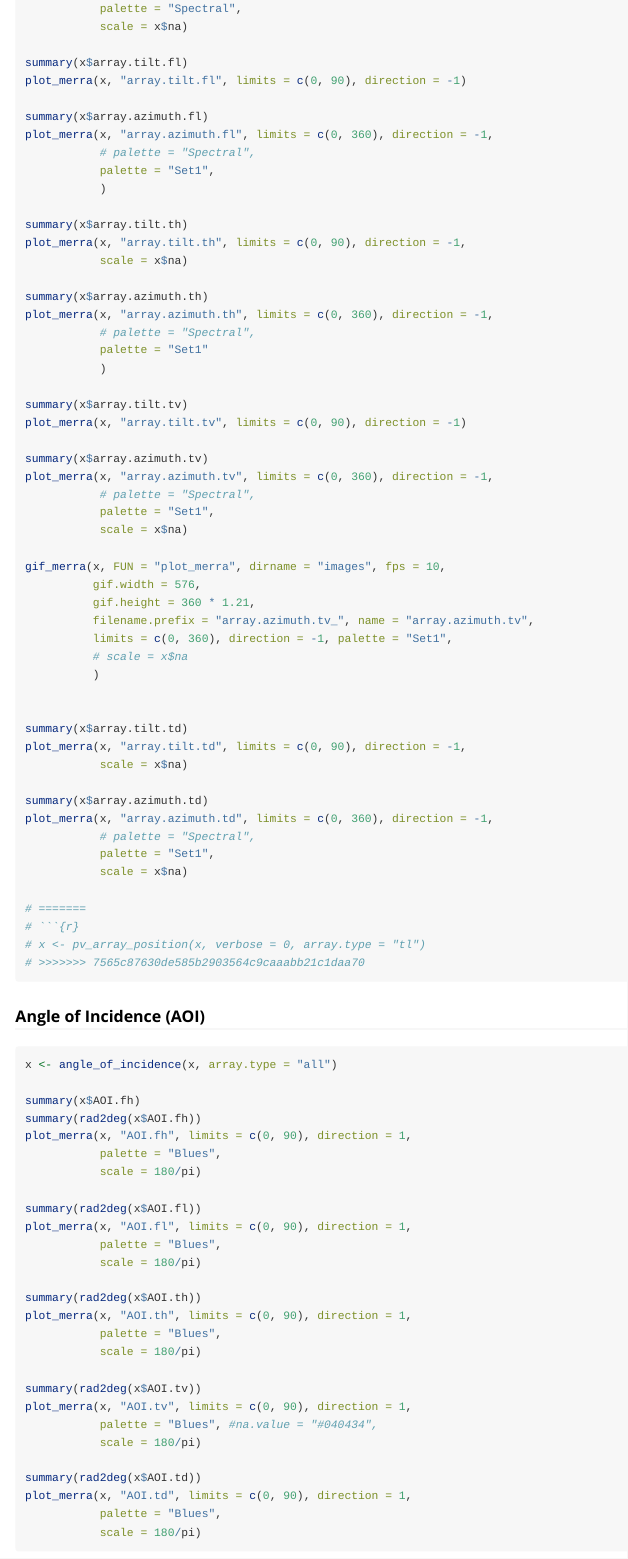
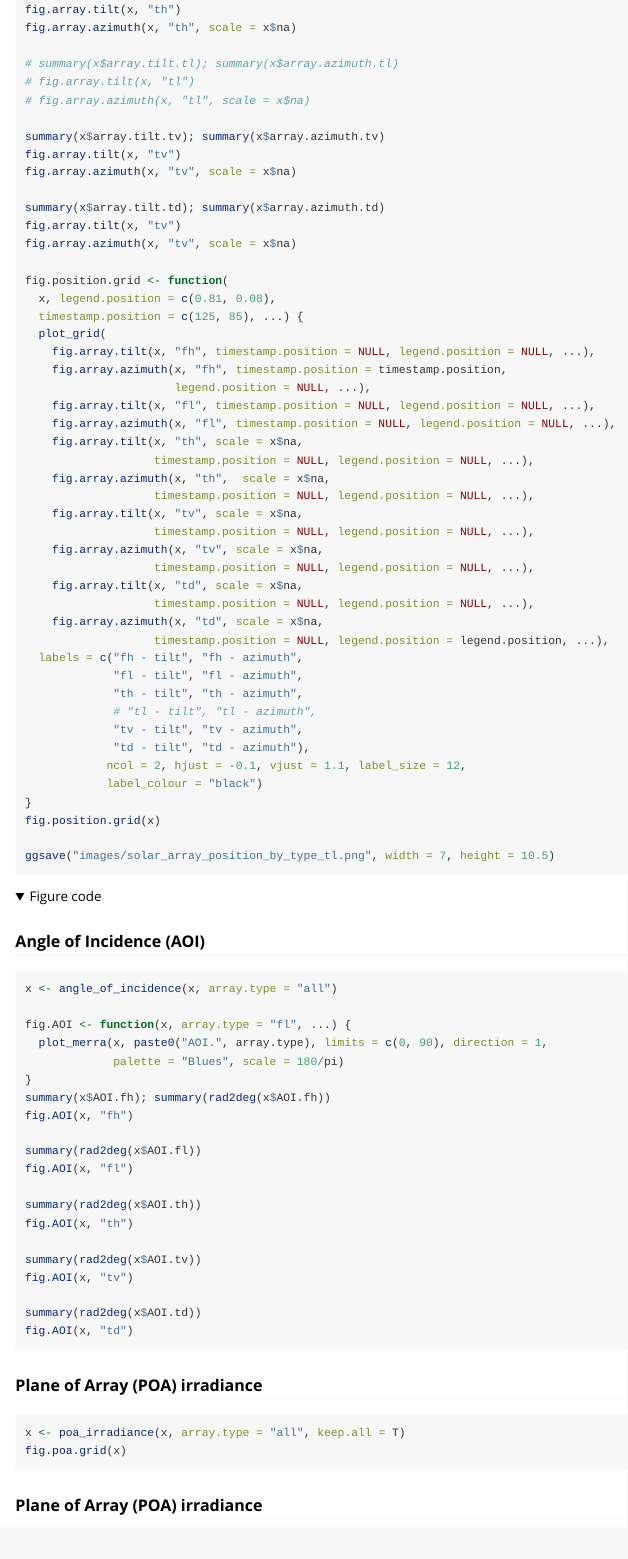
Before and after one commit to energyRt/merra2ools, an R Markdown document (vignettes/solarpower.Rmd): the page in a window 1100 px wide, from 4580 px down before the commit and from 4480 px down after it. Rendered offline with R 4.5, knitr and Pandoc, with nearby package versions; folded parts are opened; some code elsewhere in the file could not run offline.

Commit message:
vignettes updates

````diff
--- a/vignettes/solarpower.Rmd
+++ b/vignettes/solarpower.Rmd
@@ -283,2 +261,0 @@ plot_merra(x, "array.azimuth.fh", limits = c(0, 360), direction = -1,
-           palette = "Spectral",
-           scale = x$na)
@@ -285,3 +266 @@ plot_merra(x, "array.azimuth.fh", limits = c(0, 360), direction = -1,
 
-summary(x$array.tilt.fl)
-plot_merra(x, "array.tilt.fl", limits = c(0, 90), direction = -1)
@@ -288,5 +270 @@ plot_merra(x, "array.tilt.fl", limits = c(0, 90), direction = -1)
 
-summary(x$array.azimuth.fl)
-plot_merra(x, "array.azimuth.fl", limits = c(0, 360), direction = -1,
-           # palette = "Spectral",
-           palette = "Set1",
@@ -294,4 +274 @@ plot_merra(x, "array.azimuth.fl", limits = c(0, 360), direction = -1,
 
-summary(x$array.tilt.th)
-plot_merra(x, "array.tilt.th", limits = c(0, 90), direction = -1,
-           scale = x$na)
@@ -298,75 +276,79 @@ plot_merra(x, "array.tilt.th", limits = c(0, 90), direction = -1,
+fig.array.tilt(x, "th")
+fig.array.azimuth(x, "th", scale = x$na)
 
-summary(x$array.azimuth.th)
-plot_merra(x, "array.azimuth.th", limits = c(0, 360), direction = -1,
-           # palette = "Spectral",
-           palette = "Set1"
-           )
+# summary(x$array.tilt.tl); summary(x$array.azimuth.tl)
+# fig.array.tilt(x, "tl")
+# fig.array.azimuth(x, "tl", scale = x$na)
 
-summary(x$array.tilt.tv)
-plot_merra(x, "array.tilt.tv", limits = c(0, 90), direction = -1)
+summary(x$array.tilt.tv); summary(x$array.azimuth.tv)
+fig.array.tilt(x, "tv")
+fig.array.azimuth(x, "tv", scale = x$na)
 
-summary(x$array.azimuth.tv)
-plot_merra(x, "array.azimuth.tv", limits = c(0, 360), direction = -1,
-           # palette = "Spectral",
-           palette = "Set1",
-           scale = x$na)
+summary(x$array.tilt.td); summary(x$array.azimuth.td)
+fig.array.tilt(x, "tv")
+fig.array.azimuth(x, "tv", scale = x$na)
 
-gif_merra(x, FUN = "plot_merra", dirname = "images", fps = 10,
-          gif.width = 576,
-          gif.height = 360 * 1.21,
-          filename.prefix = "array.azimuth.tv_", name = "array.azimuth.tv",
-          limits = c(0, 360), direction = -1, palette = "Set1",
-          # scale = x$na
-          )
+fig.position.grid <- function(
+  x, legend.position = c(0.81, 0.08),
+  timestamp.position = c(125, 85), ...) {
+  plot_grid(
+    fig.array.tilt(x, "fh", timestamp.position = NULL, legend.position = NULL, ...),
+    fig.array.azimuth(x, "fh", timestamp.position = timestamp.position,
+                      legend.position = NULL, ...),
+    fig.array.tilt(x, "fl", timestamp.position = NULL, legend.position = NULL, ...),
+    fig.array.azimuth(x, "fl", timestamp.position = NULL, legend.position = NULL, ...),
+    fig.array.tilt(x, "th", scale = x$na,
+                   timestamp.position = NULL, legend.position = NULL, ...),
+    fig.array.azimuth(x, "th",  scale = x$na,
+                   timestamp.position = NULL, legend.position = NULL, ...),
+    fig.array.tilt(x, "tv", scale = x$na,
+                   timestamp.position = NULL, legend.position = NULL, ...),
+    fig.array.azimuth(x, "tv", scale = x$na,
+                   timestamp.position = NULL, legend.position = NULL, ...),
+    fig.array.tilt(x, "td", scale = x$na,
+                   timestamp.position = NULL, legend.position = NULL, ...),
+    fig.array.azimuth(x, "td", scale = x$na,
+                   timestamp.position = NULL, legend.position = legend.position, ...),
+  labels = c("fh - tilt", "fh - azimuth",
+             "fl - tilt", "fl - azimuth",
+             "th - tilt", "th - azimuth",
+             # "tl - tilt", "tl - azimuth",
+             "tv - tilt", "tv - azimuth",
+             "td - tilt", "td - azimuth"),
+            ncol = 2, hjust = -0.1, vjust = 1.1, label_size = 12,
+            label_colour = "black")
+}
+fig.position.grid(x)
+
+ggsave("images/solar_array_position_by_type_tl.png", width = 7, height = 10.5)
+
+```
+<details><summary>Figure code</summary>
 
 
-summary(x$array.tilt.td)
-plot_merra(x, "array.tilt.td", limits = c(0, 90), direction = -1,
-           scale = x$na)
-
-summary(x$array.azimuth.td)
-plot_merra(x, "array.azimuth.td", limits = c(0, 360), direction = -1,
-           # palette = "Spectral",
-           palette = "Set1",
-           scale = x$na)
-
-# =======
-# ```{r}
-# x <- pv_array_position(x, verbose = 0, array.type = "tl")
-# >>>>>>> 7565c87630de585b2903564c9caaabb21c1daa70
-
-```
-
 ### Angle of Incidence (AOI)
-<!-- <<<<<<< HEAD -->
 ```{r, eval = FALSE}
 x <- angle_of_incidence(x, array.type = "all")
 
-summary(x$AOI.fh)
-summary(rad2deg(x$AOI.fh))
-plot_merra(x, "AOI.fh", limits = c(0, 90), direction = 1,
-           palette = "Blues",
-           scale = 180/pi)
+fig.AOI <- function(x, array.type = "fl", ...) {
+  plot_merra(x, paste0("AOI.", array.type), limits = c(0, 90), direction = 1,
+             palette = "Blues", scale = 180/pi)
+}
+summary(x$AOI.fh); summary(rad2deg(x$AOI.fh))
+fig.AOI(x, "fh")
 
 summary(rad2deg(x$AOI.fl))
-plot_merra(x, "AOI.fl", limits = c(0, 90), direction = 1,
-           palette = "Blues",
-           scale = 180/pi)
+fig.AOI(x, "fl")
 
 summary(rad2deg(x$AOI.th))
-plot_merra(x, "AOI.th", limits = c(0, 90), direction = 1,
-           palette = "Blues",
-           scale = 180/pi)
+fig.AOI(x, "th")
 
 summary(rad2deg(x$AOI.tv))
-plot_merra(x, "AOI.tv", limits = c(0, 90), direction = 1,
-           palette = "Blues", #na.value = "#040434",
-           scale = 180/pi)
+fig.AOI(x, "tv")
 
 summary(rad2deg(x$AOI.td))
-plot_merra(x, "AOI.td", limits = c(0, 90), direction = 1,
-           palette = "Blues",
-           scale = 180/pi)
+fig.AOI(x, "td")
+
 
 
 ```
@@ -374,11 +356,12 @@ plot_merra(x, "AOI.td", limits = c(0, 90), direction = 1,
 ### Plane of Array (POA) irradiance
 ```{r, eval = FALSE}
 x <- poa_irradiance(x, array.type = "all", keep.all = T)
-# =======
-# ```{r}
-# x <- angle_of_incidence(x, verbose = 0, array.type = "tl")
+fig.poa.grid(x)
+
+
+
 ```
 
 ### Plane of Array (POA) irradiance
-```{r}
+```{r, eval = FALSE}
 x <- poa_irradiance(x, verbose = 0, array.type = "tl", keep.all = T)
````
Also changed, not shown: R/solar_pv_models.R (+24 -11 lines), README.Rmd (+6 -5 lines), vignettes/windpower.Rmd (+38 -2 lines), README.md, docs/pkgdown.yml, vignettes/solarpower.Rmd (72 more changed lines), 5 other files.
